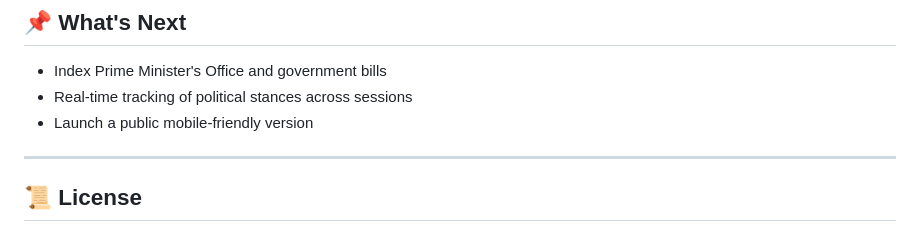
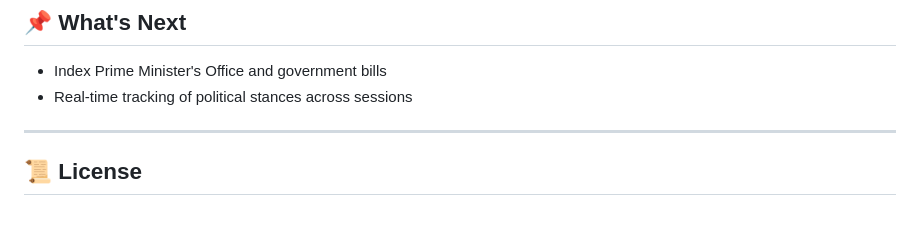
Before and after one commit to KatieM00/YuhHearDem, a Markdown page: README.md, the part around the change. Drawn GitHub-style.

Commit message:
Update README.md
We already have a mobile site!

```diff
--- a/README.md
+++ b/README.md
@@ -138,7 +138,6 @@ It began as a learning project for Katie and became a powerful civic tool.
 
 * Index Prime Minister's Office and government bills
 * Real-time tracking of political stances across sessions
-* Launch a public mobile-friendly version
 
 ---
 
```
